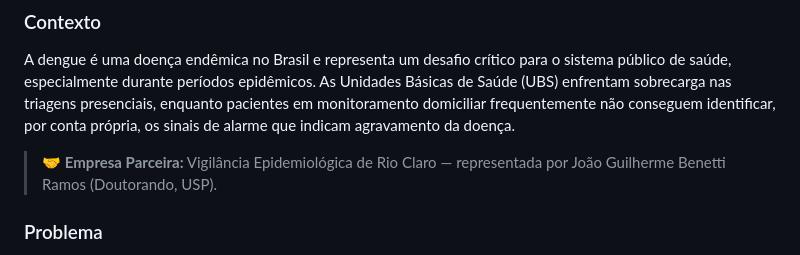
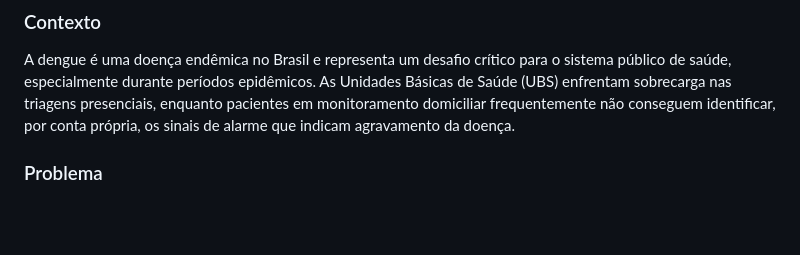
Before and after one commit to DengueCare/DengueCare, a Markdown page: README.md, the part around the change. Drawn GitHub-style; blank space fills up the shorter version.

Commit message:
Removendo linha de parceria

```diff
--- a/README.md
+++ b/README.md
@@ -54,9 +54,6 @@ sistema público de saúde, especialmente durante períodos epidêmicos. As Unid
 Básicas de Saúde (UBS) enfrentam sobrecarga nas triagens presenciais, enquanto
 pacientes em monitoramento domiciliar frequentemente não conseguem identificar,
 por conta própria, os sinais de alarme que indicam agravamento da doença.
-
-> 🤝 **Empresa Parceira:** Vigilância Epidemiológica de Rio Claro — representada por
-> João Guilherme Benetti Ramos (Doutorando, USP).
 
 ### Problema
 
```
